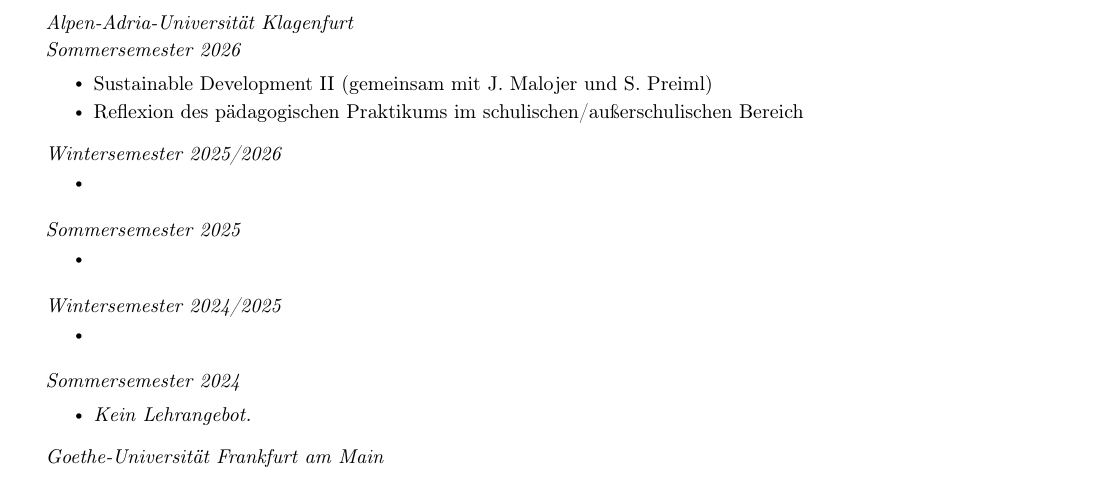
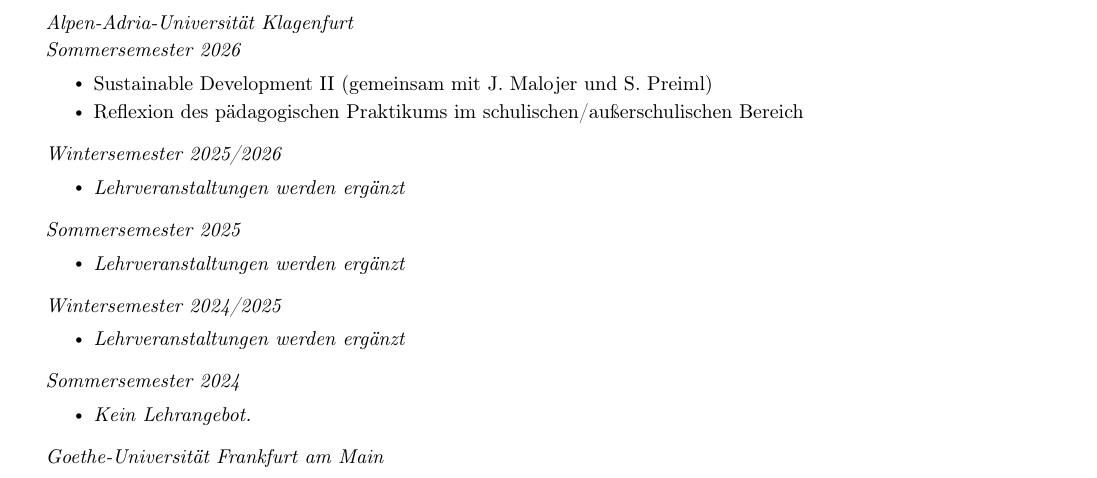
Before and after one commit to shubhamAPIDev/helge-kminek-cv, a LaTeX document (main.tex, which reads sections/body.tex): part of page 1 of 13, cut so that both start at the same text. Compiled offline with pdfLaTeX.

Commit message:
Label the empty AAU semester bullets as placeholders
Replace the truly-empty bullets with an italic placeholder
('Lehrveranstaltungen werden ergänzt') so the three semesters awaiting course
titles read as intentional and cannot be sent looking unfinished.

Co-Authored-By: Claude Opus 4.8 <noreply@anthropic.com>

```diff
--- a/sections/body.tex
+++ b/sections/body.tex
@@ -77,21 +77,21 @@
       {Wintersemester 2025/2026}{}
 
     \resumeItemListStart
-        \resumeItem{}
+        \resumeItem{\textit{Lehrveranstaltungen werden ergänzt}}
     \resumeItemListEnd
 
     \resumeSubSubheading
       {Sommersemester 2025}{}
 
     \resumeItemListStart
-        \resumeItem{}
+        \resumeItem{\textit{Lehrveranstaltungen werden ergänzt}}
     \resumeItemListEnd
 
     \resumeSubSubheading
       {Wintersemester 2024/2025}{}
 
     \resumeItemListStart
-        \resumeItem{}
+        \resumeItem{\textit{Lehrveranstaltungen werden ergänzt}}
     \resumeItemListEnd
 
     \resumeSubSubheading
```
Also changed, not shown: 1 other file.
